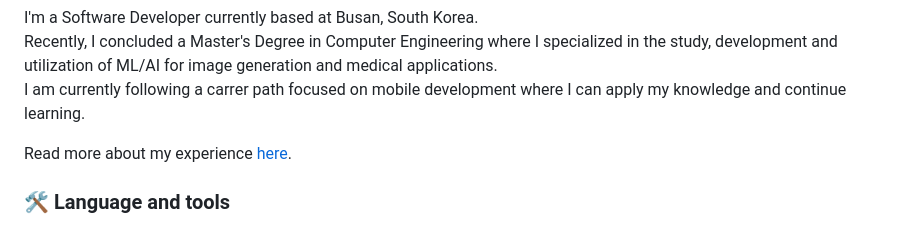
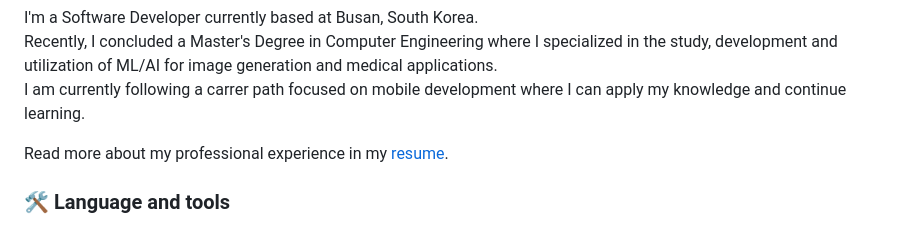
Before and after one commit to jccb15/jccb15, a Markdown page: README.md, the part around the change. GitHub-like rendering.

```diff
--- a/README.md
+++ b/README.md
@@ -34,7 +34,7 @@
   Recently, I concluded a Master's Degree in Computer Engineering where I specialized in the study, development and utilization of ML/AI for image generation and medical applications.<br>
 I am currently following a carrer path focused on mobile development where I can apply my knowledge and continue learning. <br>
 
-  Read more about my experience <a href="https://jccb15.github.io/jccb15/" target="_blank">here</a>.
+  Read more about my professional experience in my <a href="https://jccb15.github.io/jccb15/" target="_blank">resume</a>.
 
 
 ###
```
